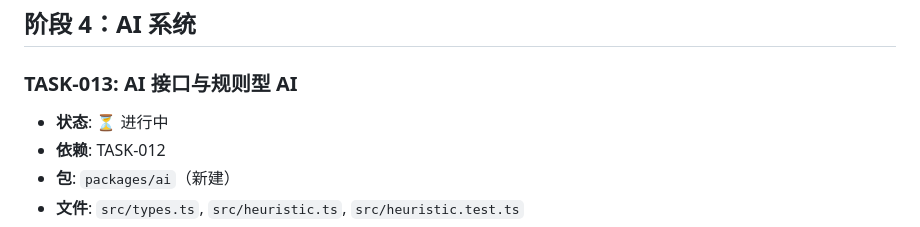
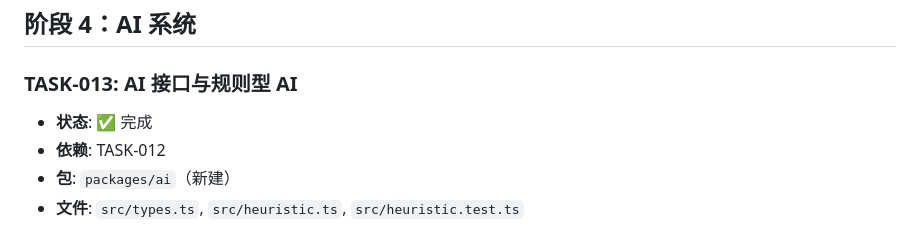
Before and after one commit to Ryfferty/cardverse, a Markdown page: TASKS.md, the part around the change. GitHub-like rendering.

Commit message:
chore: [TASK-013] 标记完成

```diff
--- a/TASKS.md
+++ b/TASKS.md
@@ -235,7 +235,7 @@
 ## 阶段 4：AI 系统
 
 ### TASK-013: AI 接口与规则型 AI
-- **状态**: ⏳ 进行中
+- **状态**: ✅ 完成
 - **依赖**: TASK-012
 - **包**: `packages/ai`（新建）
 - **文件**: `src/types.ts`, `src/heuristic.ts`, `src/heuristic.test.ts`
```
